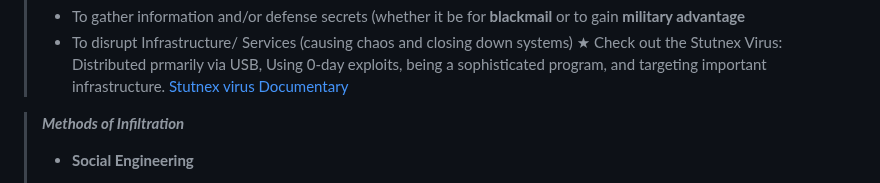
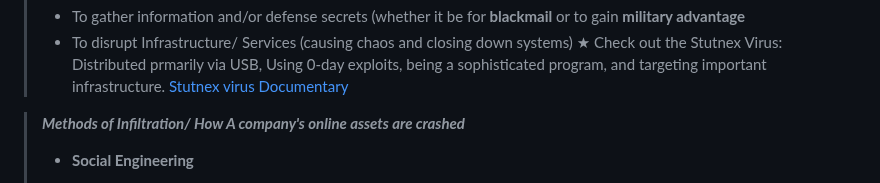
Before and after one commit to conie151/conie151.github.io, a Markdown page: posts/Notes/CH1TheAbsoluteBeginner'sGuideToCybersecurity.md, the part around the change. Drawn GitHub-style.

```diff
--- a/posts/Notes/CH1TheAbsoluteBeginner'sGuideToCybersecurity.md
+++ b/posts/Notes/CH1TheAbsoluteBeginner'sGuideToCybersecurity.md
@@ -213,7 +213,7 @@ Companies who have had their data breached within the database could have instea
 > - To disrupt Infrastructure/ Services (causing chaos and closing down systems)
 >  ★ Check out the Stutnex Virus: Distributed prmarily via USB, Using 0-day exploits, being a sophisticated program, and targeting important infrastructure. [Stutnex virus Documentary]()
 
->**_Methods of Infiltration_**
+>**_Methods of Infiltration/ How A company's online assets are crashed_**
 > - **Social Engineering**
 > - **Denial of Service (DoS)** - Simple to carry out, and results in the interruption of the network service to the users, devices, or applications. There are 2 types:
 >     A. _An overwhelming quantity of traffice sent to a network, host or application._ This causes a slowdown or crash.
```
